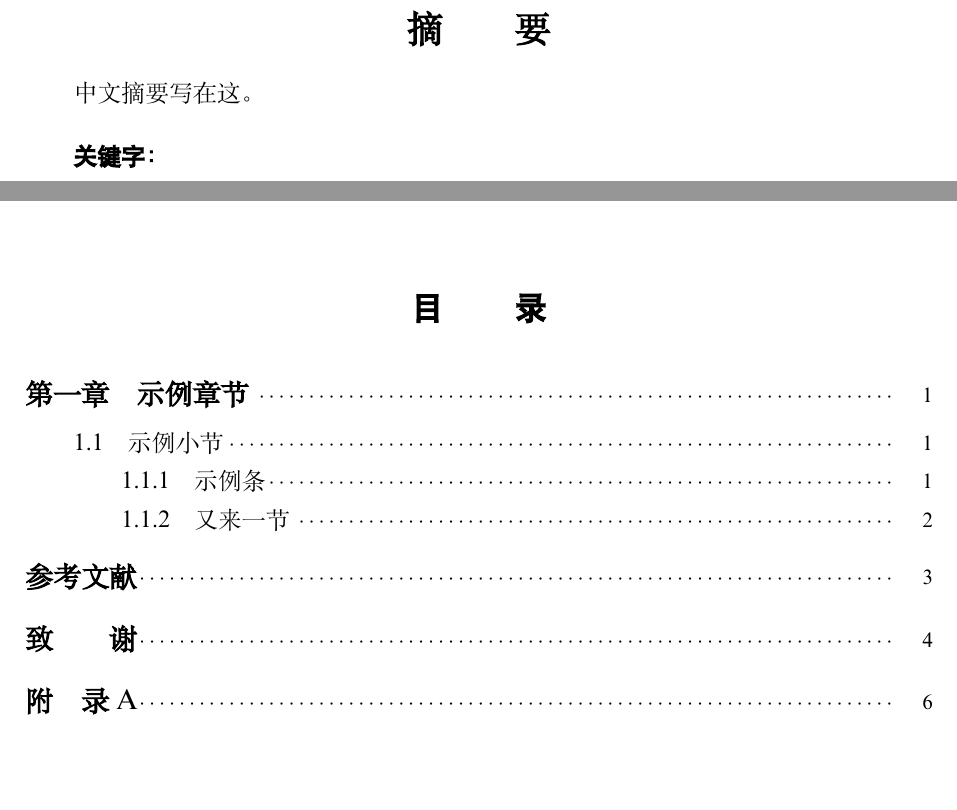
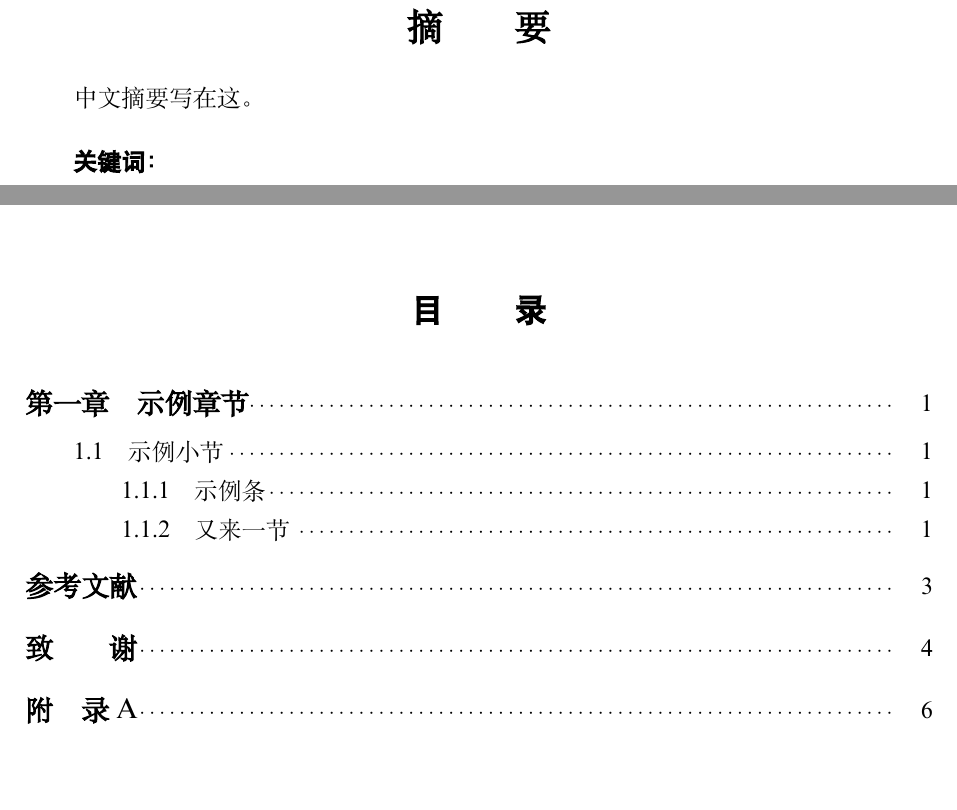
Before and after one commit to Anudorannador/LaTex-Template-of-HNUST-Thesis, a LaTeX book (tex/main.tex, which reads tex/texs/Abstract_Chinese.tex): two parts of pages 3 and 7 of 15, joined at a grey line, cut so that both start at the same text. Compiled offline with XeLaTeX; a missing font is replaced by an installed copy or a similar font.

Commit message:
fix serveral bugs and add new feature

```diff
--- a/tex/main.tex
+++ b/tex/main.tex
@@ -7,9 +7,11 @@
 \usepackage{CJKnumb}
 \usepackage{xunicode}
 \usepackage{fontspec}
+\usepackage{lmodern}
 \setmainfont{Times New Roman}
 \setCJKmainfont{SimSun}
 \setCJKfamilyfont{Heiti}{SimHei}
+
 
 % 行距 1.25
 % word 中的行距跟latex中的行距概念不一样。
@@ -39,9 +41,16 @@
 \newcommand{\qihao}{\fontsize{5.5pt}{6.6pt}\selectfont} % 七号字体 5.5pt
 \newcommand{\bahao}{\fontsize{5pt}{6pt}\selectfont} % 八号字体 5pt
 
+
 % 页面设置
-\usepackage[headheight=2cm,marginparwidth=0pt,headsep=1cm,foot=1cm,marginparsep=0pt]{geometry} % 设置页眉高度2cm,页脚高度其实没卵用的，除了上边距+页眉高度+正文体高度，其他都是页脚
+\usepackage[marginparwidth=0pt, % 去掉旁注宽度
+marginparsep=0pt, % 去掉旁注和正文之间的距离，这样将整个旁注空间去掉
+headheight=2cm, % 页眉高度 2cm
+headsep=1cm, %页眉与正文之间1cm，这样合起来3cm
+foot=1cm] %页脚高度
+{geometry} % 调边距使用该宏包
 \geometry{left=2.5cm,right=2.5cm,top=3cm,bottom=2.5cm} % 设置左、右、下边距为25mm，上边距30mm
+%\usepackage{showframe} % 如果需要查看边框，可取消此注释
 
 % 页眉和页脚设置
 \usepackage{fancyhdr} % 需要使用的包
@@ -49,48 +58,60 @@
 	\fancyhf{}
 	\fancyhead[C]{\wuhao 湖南科技大学本科毕业设计(论文)}
 	\fancyfoot[C]{-\thepage-}
-%	\renewcommand{\headrulewidth}{0pt} % 去掉页眉的线
+	% \renewcommand{\headrulewidth}{0pt} % 去掉页眉的线
 }
 
 % 章节设置
 \usepackage{titlesec}
-	% 设置 章 标题
-\titlespacing*{\chapter}{0pt}{-11pt}{11pt} % 段前段后各空0.5行
-\titleformat{\chapter}[hang]{\centering\xiaoer\bfseries}{第\CJKnumber\thechapter 章\quad}{0pt}{}{}
-	% 设置 节 标题
-\titlespacing*{\section}{0pt}{14pt}{14pt}% 段前段后各空0.5行
-\titleformat{\section}[hang]{\sihao\bfseries}{\thesection\quad}{0pt}{}{}
-	% 设置 条 标题
-\titlespacing*{\subsection}{0pt}{12pt}{12pt}
-\titleformat{\subsection}[hang]{\xiaosi\bfseries}{\thesubsection\quad}{0pt}{}{}
+% \titlespacing*{title}{0pt}{beforer}{after}
+% 章节条标题段前(before)段后(after)空0.5行，行距根据 word 计算方法计算：
+% 即 字体大小 × 1.297(1.3) × 1.25 再除以2得半行距离
+% 设置 章 标题
+\titlespacing*{\chapter}{0pt}{-\topskip}{14.625pt} % -\topskip 去掉latex默认的段前距离；章标题以页开头，word 默认去掉段前距离
+\titleformat{\chapter}[hang]{\centering % 居中
+	\xiaoer % 小二
+	\bfseries} % 加粗
+{第\CJKnumber\thechapter 章\quad}{0pt}{}{} % 标题格式
+% 设置 节 标题
+\titlespacing*{\section}{0pt}{11.375pt}{11.375pt}
+\titleformat{\section}[hang]{\sihao\bfseries}{\thesection\quad}{0pt}{}{} % 四号加粗
+% 设置 条 标题
+\titlespacing*{\subsection}{0pt}{9.75pt}{9.75pt}
+\titleformat{\subsection}[hang]{\xiaosi\bfseries}{\thesubsection\quad}{0pt}{}{} %小四加粗
 
 % 使用款、项
 \usepackage{enumitem}
-	% label=(\arabic*) 款、项序号为 (1), (2)...
-	% leftmargin=0pt 跟正文一致左对齐
-	% itemindent=48 首行空48pt，一个字12pt，因为跟正文左对齐，所以首行要缩进4个字
-	% itemsep=-3pt 每两个item的上下间距减小，更紧凑
-\setenumerate{label=(\arabic*), leftmargin=0pt, itemindent=48pt, itemsep=-3pt} % 带序列号
-\setlist{leftmargin=0pt, itemindent=48pt, itemsep=-3pt} % 不带序列号
+\setenumerate{ % 设置带序列号的款、项
+	label=(\arabic*), % 款、项序号为 (1), (2)...
+	leftmargin=0pt, % 跟正文一致左对齐
+	topsep=0pt, % 段前段后不空行
+	itemindent=48pt, % 首行空48pt，一个字12pt，因为跟正文左对齐，所以首行要缩进4个字
+	itemsep=-3pt} % 每两个item的上下间距减小，更紧凑
+\setlist{leftmargin=0pt, topsep=0pt, itemindent=48pt, itemsep=-3pt} % 不带序列号
 
 % 正文设置
+\usepackage{parskip}
+\setlength{\parskip}{0pt} % 正文段前段后不空行
 \usepackage{indentfirst} % 首行缩进
-\setlength\parindent{24pt} % 因为字大小12pt，所以缩进两个字就是24pt
-\usepackage{layout}
+\setlength{\parindent}{24pt} % 因为字大小12pt，所以缩进两个字就是24pt
+%\usepackage{layout}
+\usepackage{nameref} % 可以\ref{章节名称}
+\usepackage{authoraftertitle} % 可以使用 title 名称引用
 
 % 目录设置
 \usepackage{titletoc} % 控制目录的宏包
-\titlecontents{chapter}[0em]{\sihao\vspace{5.95pt}}{\bfseries 第\CJKnumber\thecontentslabel 章\quad}{}{\wuhao\titlerule*[5pt]{$\cdot$}\contentspage}[\addvspace{2.5pt}] % 目录章样式，四号加粗宋体 titlerule*[Xpt]调整点的密集度，X越小密度越高
-\titlecontents{section}[2em]{\xiaosi}{\thecontentslabel\quad}{}{\wuhao\titlerule*[5pt]{$\cdot$}\contentspage} % 目录节样式
-\titlecontents{subsection}[4em]{\xiaosi}{\thecontentslabel\quad}{}{\wuhao\titlerule*[5pt]{$\cdot$}\contentspage}
-\renewcommand{\contentsname}{\sanhao\CJKfamily{Heiti}\textbf{目 \qquad 录}} % 目录样式
+\titlecontents{chapter}[0em]{\sihao\vspace{5.95pt}}{\bfseries 第\CJKnumber\thecontentslabel 章\quad}{}{\wuhao\titlerule*[5pt]{$\cdot$}{\xiaosi\contentspage}}[\addvspace{2.5pt}] % 目录章样式，四号加粗宋体 titlerule*[Xpt]调整点的密集度，X越小密度越高
+\titlecontents{section}[2em]{\xiaosi}{\thecontentslabel\quad}{}{\wuhao\titlerule*[5pt]{$\cdot$}{\xiaosi\contentspage}} % 目录节样式
+\titlecontents{subsection}[4em]{\xiaosi}{\thecontentslabel\quad}{}{\wuhao\titlerule*[5pt]{$\cdot$}{\xiaosi\contentspage}}
+\renewcommand{\contentsname}{\sanhao\CJKfamily{Heiti}\textbf{目 \qquad 录}}
+
 
 % 脚注设置
 \usepackage{tikz}
-\newcommand{\footnotenumber}{\fontsize{4pt}{0pt}\selectfont}
+\newcommand{\footnotenumber}{\tiny}
 \newcommand*\circled[1]{%
 	\tikz[baseline=-4pt]\node[shape=circle,draw,inner sep=0.2pt,font=\footnotenumber,minimum size=1pt] (char) {#1};} % baseline=X，X负的绝对值越大，脚注产生的圆圈就越高
-\renewcommand\thefootnote{\protect\circled{\arabic{footnote}}}
+\renewcommand{\thefootnote}{\protect\circled{\arabic{footnote}}}
 
 % 数学相关设置
 \usepackage{amsbsy}
--- a/tex/texs/Abstract_Chinese.tex
+++ b/tex/texs/Abstract_Chinese.tex
@@ -3,4 +3,4 @@
 中文摘要写在这。
 
 \bigskip % 空行
-{\CJKfamily{Heiti}\bfseries 关键字：}
+{\CJKfamily{Heiti}\bfseries 关键词：}
```
Also changed, not shown: tex/main.tex (2 more changed lines).
